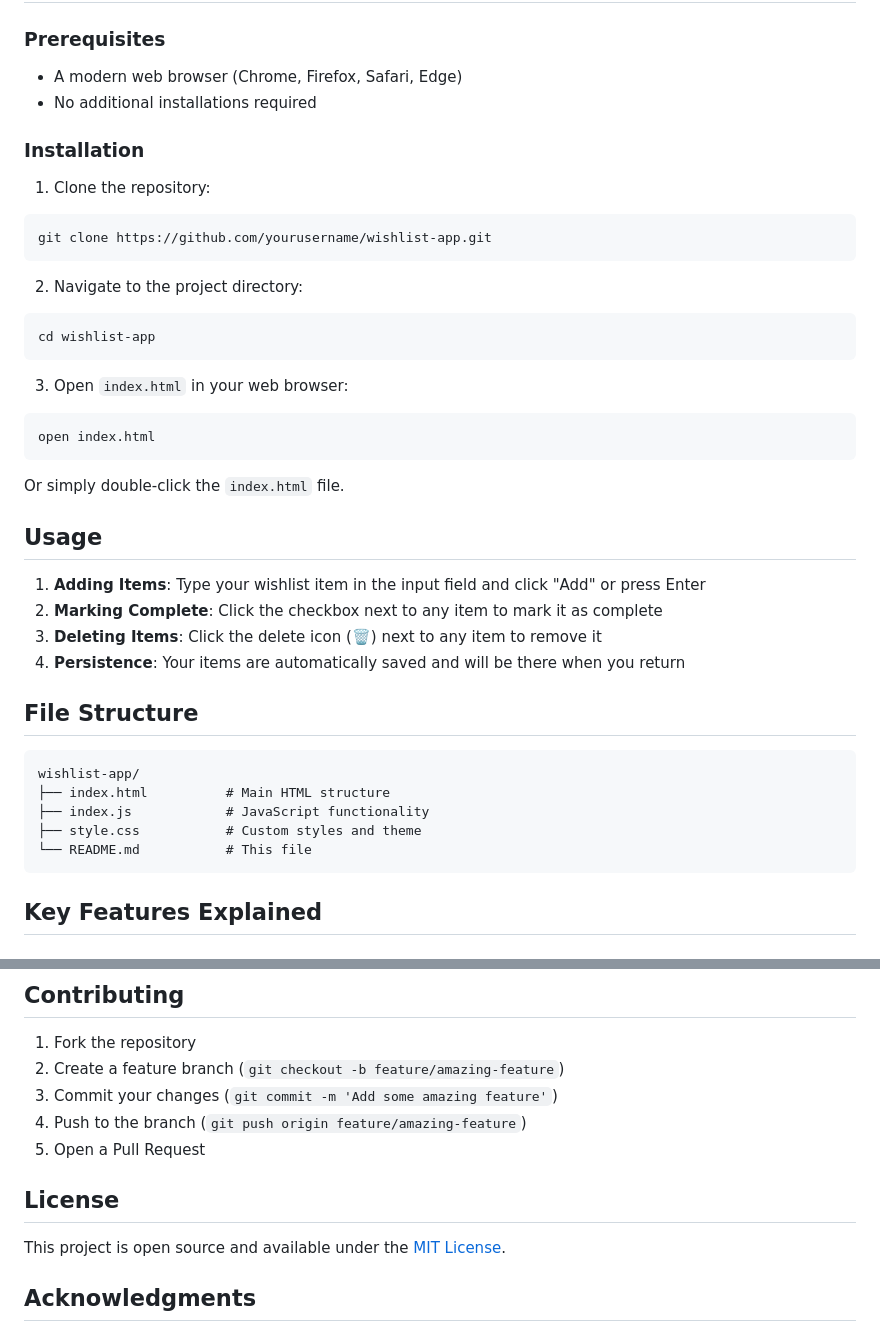
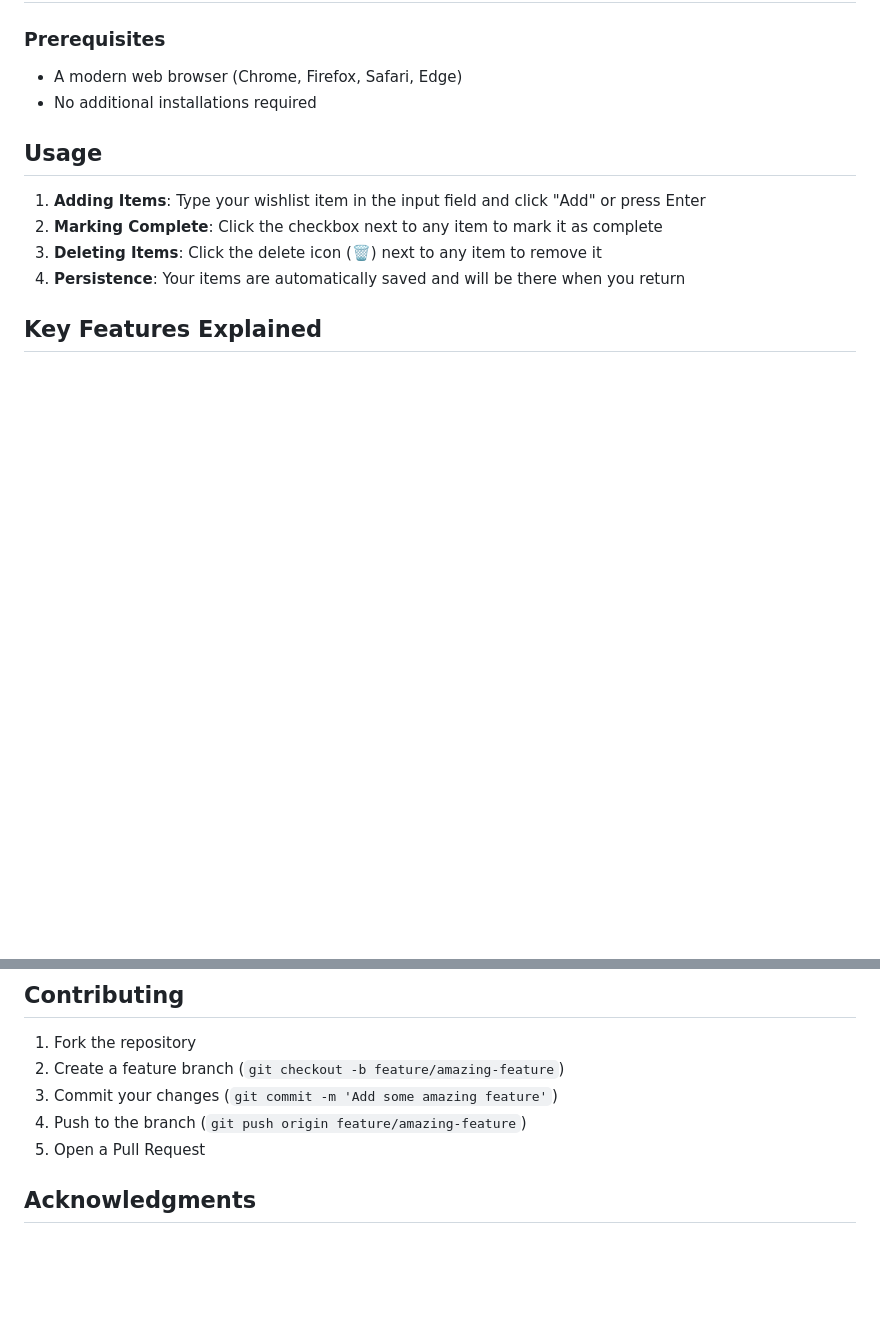
Before and after one commit to sameehataha/Whislist-app-, a Markdown page: README.md, 2 parts joined by grey strips. GitHub-like rendering; blank space fills up the shorter version.

````diff
--- a/README.md
+++ b/README.md
@@ -29,23 +29,7 @@ A simple, elegant wishlist/todo application built with vanilla JavaScript, HTML,
 - A modern web browser (Chrome, Firefox, Safari, Edge)
 - No additional installations required
 
-### Installation
 
-1. Clone the repository:
-```bash
-git clone https://github.com/yourusername/wishlist-app.git
-```
-
-2. Navigate to the project directory:
-```bash
-cd wishlist-app
-```
-
-3. Open `index.html` in your web browser:
-```bash
-open index.html
-```
-Or simply double-click the `index.html` file.
 
 ## Usage
 
@@ -54,15 +38,6 @@ Or simply double-click the `index.html` file.
 3. **Deleting Items**: Click the delete icon (🗑️) next to any item to remove it
 4. **Persistence**: Your items are automatically saved and will be there when you return
 
-## File Structure
-
-```
-wishlist-app/
-├── index.html          # Main HTML structure
-├── index.js            # JavaScript functionality
-├── style.css           # Custom styles and theme
-└── README.md           # This file
-```
 
 ## Key Features Explained
 
@@ -108,9 +83,7 @@ The app uses the UI Light component library. You can override styles or add cust
 4. Push to the branch (`git push origin feature/amazing-feature`)
 5. Open a Pull Request
 
-## License
 
-This project is open source and available under the [MIT License](LICENSE).
 
 ## Acknowledgments
 
````
